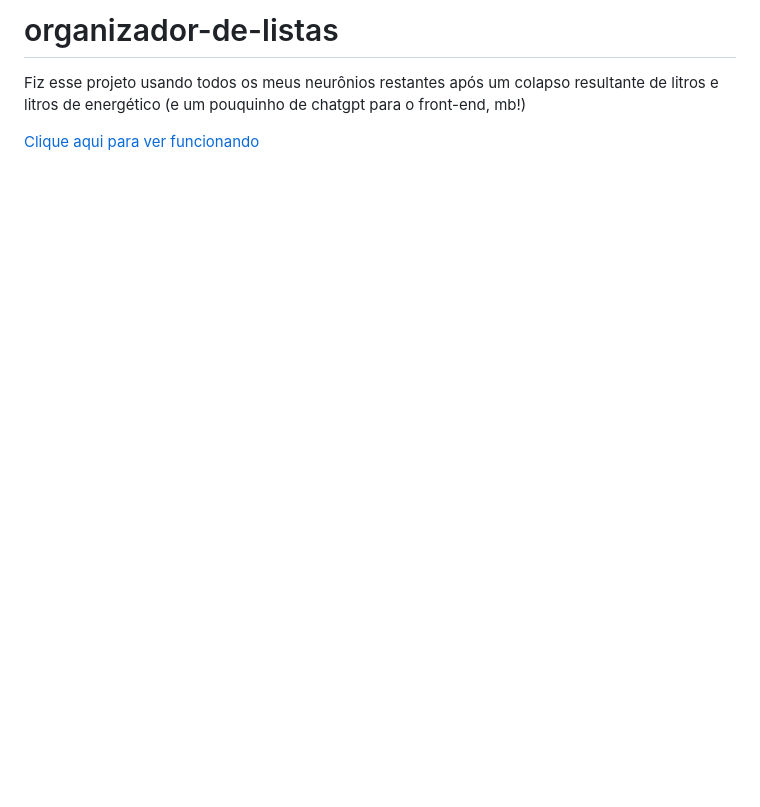
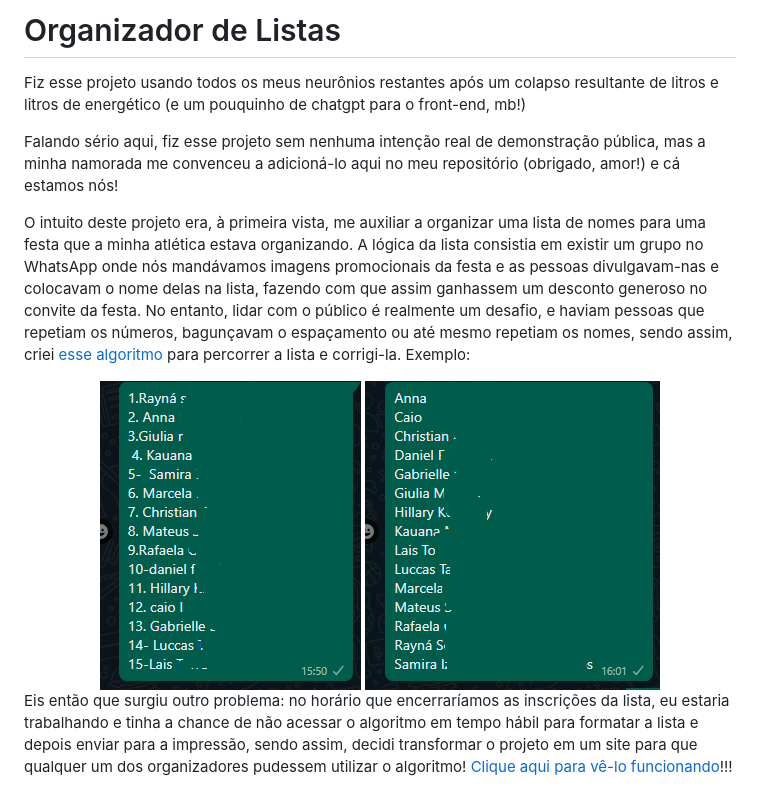
Before and after one commit to hyskoniho/organizador-de-listas, a Markdown page: README.md, the part around the change. Drawn GitHub-style; pictures changed too: assets/antes.png (added), assets/depois.png (added); blank space fills up the shorter version.

```diff
--- a/README.md
+++ b/README.md
@@ -1,4 +1,13 @@
-# organizador-de-listas
+# Organizador de Listas
 Fiz esse projeto usando todos os meus neurônios restantes após um colapso resultante de litros e litros de energético (e um pouquinho de chatgpt para o front-end, mb!)
 
-[Clique aqui para ver funcionando](https://organizador-de-listas-fhnmzeei6-caio-limas-projects-a0493cb9.vercel.app/)
+Falando sério aqui, fiz esse projeto sem nenhuma intenção real de demonstração pública, mas a minha namorada me convenceu a adicioná-lo aqui no meu repositório (obrigado, amor!) e cá estamos nós!
+
+O intuito deste projeto era, à primeira vista, me auxiliar a organizar uma lista de nomes para uma festa que a minha atlética estava organizando. A lógica da lista consistia em existir um grupo no WhatsApp onde nós mandávamos imagens promocionais da festa e as pessoas divulgavam-nas e colocavam o nome delas na lista, fazendo com que assim ganhassem um desconto generoso no convite da festa. No entanto, lidar com o público é realmente um desafio, e haviam pessoas que repetiam os números, bagunçavam o espaçamento ou até mesmo repetiam os nomes, sendo assim, criei [esse algoritmo](https://github.com/hyskoniho/organizador-de-listas/blob/main/filter.py) para percorrer a lista e corrigi-la. Exemplo:
+
+<div align="center">
+  <img src="https://github.com/hyskoniho/organizador-de-listas/blob/main/assets/antes.png" alt="Exemplo de lista antes de ser formatada" />
+  <img src="https://github.com/hyskoniho/organizador-de-listas/blob/main/assets/depois.png" alt="Exemplo de lista depois da formatação" />
+</div>
+
+Eis então que surgiu outro problema: no horário que encerraríamos as inscrições da lista, eu estaria trabalhando e tinha a chance de não acessar o algoritmo em tempo hábil para formatar a lista e depois enviar para a impressão, sendo assim, decidi transformar o projeto em um site para que qualquer um dos organizadores pudessem utilizar o algoritmo! [Clique aqui para vê-lo funcionando](https://organizador-de-listas-fhnmzeei6-caio-limas-projects-a0493cb9.vercel.app/)!!!
```
Also changed, not shown: 2 other files.
